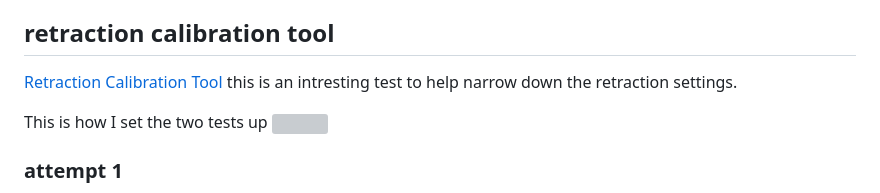
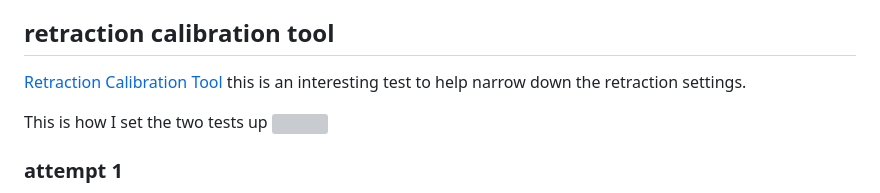
Before and after one commit to sanketss84/sanketss84.github.io, a Markdown page: articles/20230309-ender3-s1-pro-retraction-test.md, the part around the change. GitHub-like rendering; grey boxes are pictures that could not be loaded.

Commit message:
minor formatting

```diff
--- a/articles/20230309-ender3-s1-pro-retraction-test.md
+++ b/articles/20230309-ender3-s1-pro-retraction-test.md
@@ -73,7 +73,7 @@ Quoting a few points from the same article
 > Recommended Ender 3 retraction speed: 50 mm/s, decreasing in increments of 5 mm/s if filament grinding occurs
 
 ## retraction calibration tool
-[Retraction Calibration Tool](http://retractioncalibration.com/) this is an intresting test to help narrow down the retraction settings.
+[Retraction Calibration Tool](http://retractioncalibration.com/) this is an interesting test to help narrow down the retraction settings.
 
 This is how I set the two tests up
 ![](/assets/img/s1-pro/retraction-calibration/s1pro-retraction-calibration-cnxsoft.png)
```
